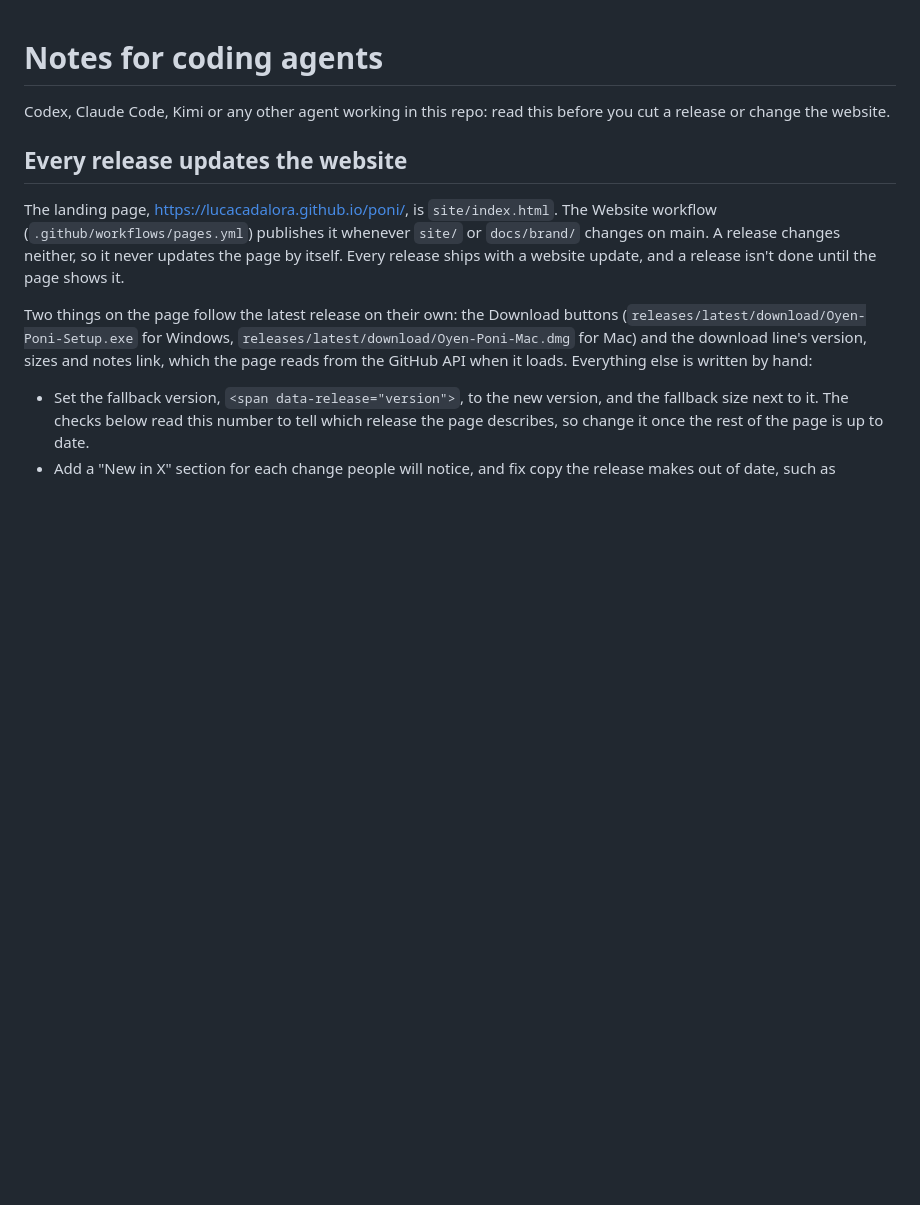
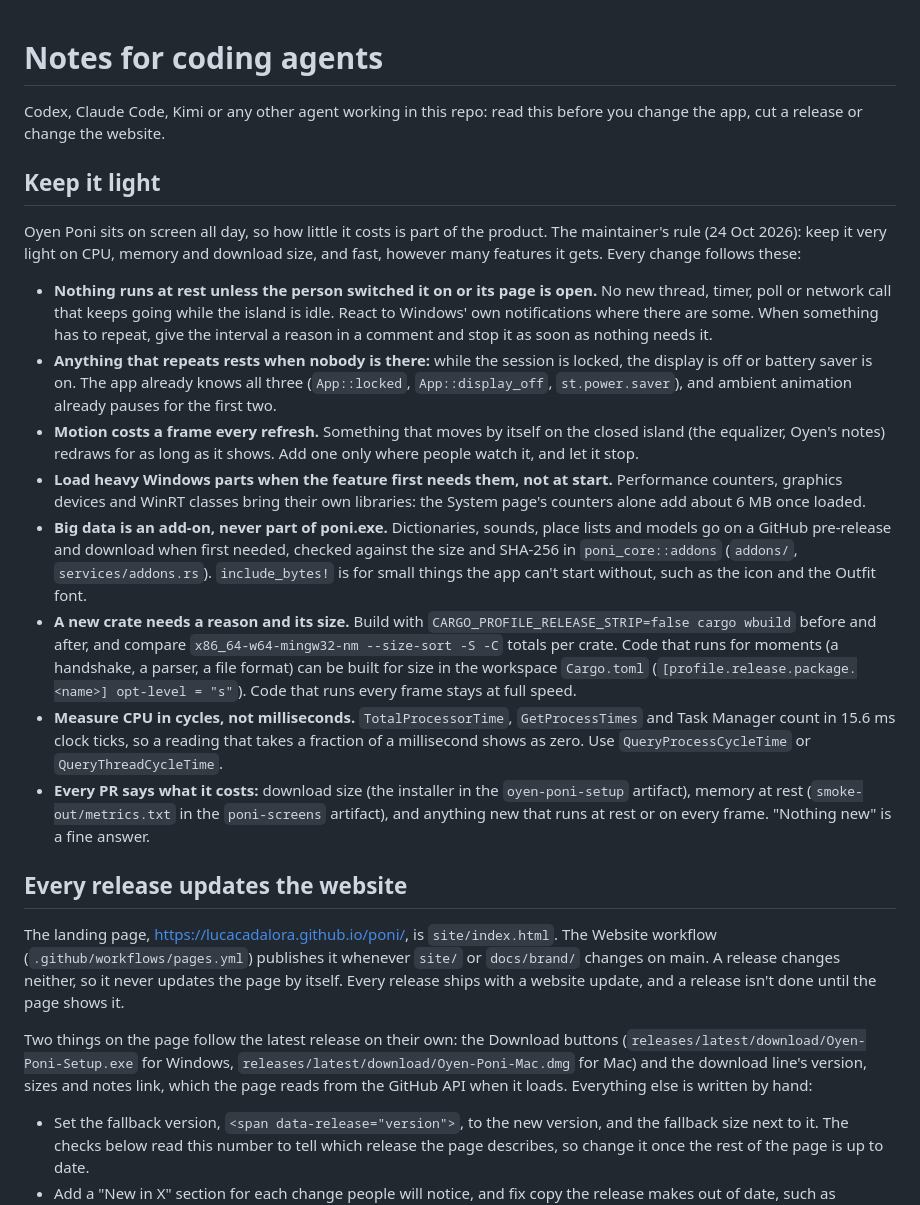
Before and after one commit to Eliaquim-Miguel/oyenza-studio, a Markdown page: AGENTS.md, the part around the change. Drawn GitHub-style; blank space fills up the shorter version.

Commit message:
Keep it light: rules for every change in AGENTS.md (#56)
Luca, 24 Oct 2026: "i want this stuff keeps very low profile, low consumption, very light and fast, i dont want it to be bloated". Every agent reads AGENTS.md first, so the rules go there: nothing runs at rest unless switched on or its page is open, anything that repeats rests while locked, display off or battery saver, heavy Windows parts load on first use, big data ships as an add-on, a new crate needs its size, CPU is measured in cycles, and every PR says what it costs.

Co-Authored-By: Claude Opus 5.5 <noreply@anthropic.com>

```diff
--- a/AGENTS.md
+++ b/AGENTS.md
@@ -1,6 +1,19 @@
 # Notes for coding agents
 
-Codex, Claude Code, Kimi or any other agent working in this repo: read this before you cut a release or change the website.
+Codex, Claude Code, Kimi or any other agent working in this repo: read this before you change the app, cut a release or change the website.
+
+## Keep it light
+
+Oyen Poni sits on screen all day, so how little it costs is part of the product. The maintainer's rule (24 Oct 2026): keep it very light on CPU, memory and download size, and fast, however many features it gets. Every change follows these:
+
+- **Nothing runs at rest unless the person switched it on or its page is open.** No new thread, timer, poll or network call that keeps going while the island is idle. React to Windows' own notifications where there are some. When something has to repeat, give the interval a reason in a comment and stop it as soon as nothing needs it.
+- **Anything that repeats rests when nobody is there:** while the session is locked, the display is off or battery saver is on. The app already knows all three (`App::locked`, `App::display_off`, `st.power.saver`), and ambient animation already pauses for the first two.
+- **Motion costs a frame every refresh.** Something that moves by itself on the closed island (the equalizer, Oyen's notes) redraws for as long as it shows. Add one only where people watch it, and let it stop.
+- **Load heavy Windows parts when the feature first needs them, not at start.** Performance counters, graphics devices and WinRT classes bring their own libraries: the System page's counters alone add about 6 MB once loaded.
+- **Big data is an add-on, never part of poni.exe.** Dictionaries, sounds, place lists and models go on a GitHub pre-release and download when first needed, checked against the size and SHA-256 in `poni_core::addons` (`addons/`, `services/addons.rs`). `include_bytes!` is for small things the app can't start without, such as the icon and the Outfit font.
+- **A new crate needs a reason and its size.** Build with `CARGO_PROFILE_RELEASE_STRIP=false cargo wbuild` before and after, and compare `x86_64-w64-mingw32-nm --size-sort -S -C` totals per crate. Code that runs for moments (a handshake, a parser, a file format) can be built for size in the workspace `Cargo.toml` (`[profile.release.package.<name>] opt-level = "s"`). Code that runs every frame stays at full speed.
+- **Measure CPU in cycles, not milliseconds.** `TotalProcessorTime`, `GetProcessTimes` and Task Manager count in 15.6 ms clock ticks, so a reading that takes a fraction of a millisecond shows as zero. Use `QueryProcessCycleTime` or `QueryThreadCycleTime`.
+- **Every PR says what it costs:** download size (the installer in the `oyen-poni-setup` artifact), memory at rest (`smoke-out/metrics.txt` in the `poni-screens` artifact), and anything new that runs at rest or on every frame. "Nothing new" is a fine answer.
 
 ## Every release updates the website
 
```
